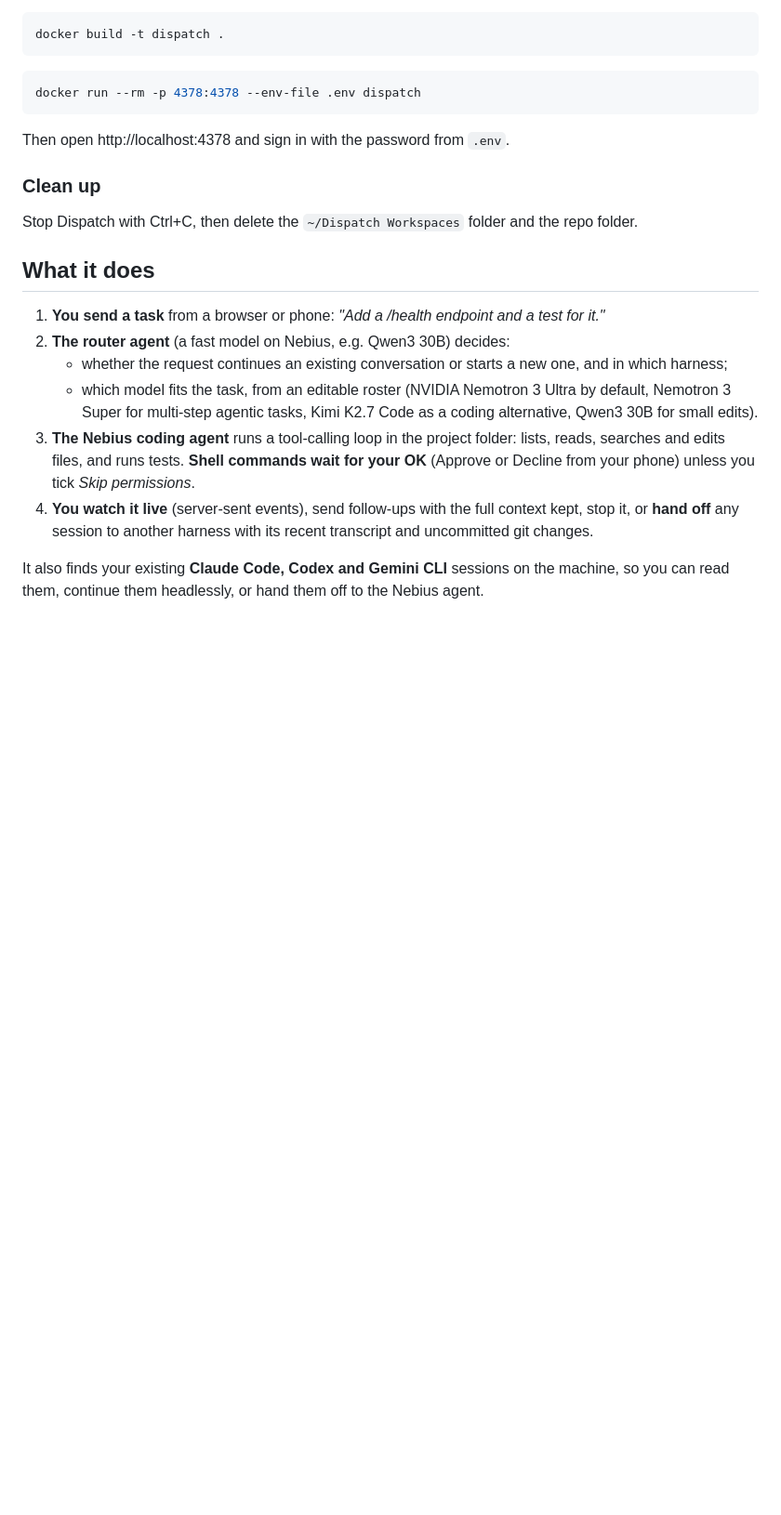
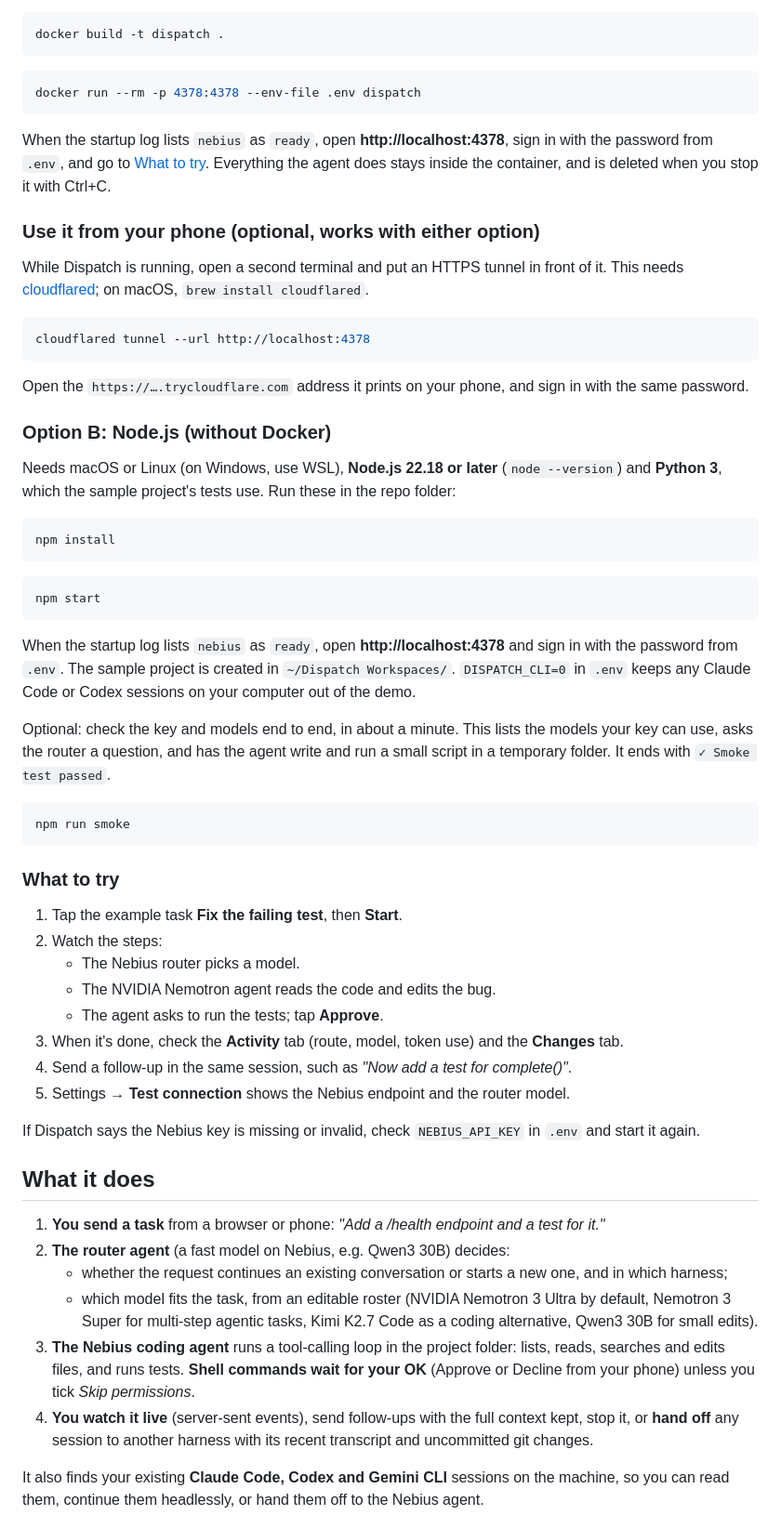
Before and after one commit to akashkolte/nebius_hackathon, a Markdown page: README.md, the part around one of its changes. Shown at 93% size. GitHub-like rendering; blank space fills up the shorter version.

````diff
--- a/README.md
+++ b/README.md
@@ -91,11 +45,50 @@ docker build -t dispatch .
 docker run --rm -p 4378:4378 --env-file .env dispatch
 ```
 
-Then open http://localhost:4378 and sign in with the password from `.env`.
+When the startup log lists `nebius` as `ready`, open **http://localhost:4378**, sign in with the password from `.env`, and go to [What to try](#what-to-try). Everything the agent does stays inside the container, and is deleted when you stop it with Ctrl+C.
 
-### Clean up
+### Use it from your phone (optional, works with either option)
 
-Stop Dispatch with Ctrl+C, then delete the `~/Dispatch Workspaces` folder and the repo folder.
+While Dispatch is running, open a second terminal and put an HTTPS tunnel in front of it. This needs [cloudflared](https://developers.cloudflare.com/cloudflare-one/connections/connect-networks/downloads/); on macOS, `brew install cloudflared`.
+
+```bash
+cloudflared tunnel --url http://localhost:4378
+```
+
+Open the `https://….trycloudflare.com` address it prints on your phone, and sign in with the same password.
+
+### Option B: Node.js (without Docker)
+
+Needs macOS or Linux (on Windows, use WSL), **Node.js 22.18 or later** (`node --version`) and **Python 3**, which the sample project's tests use. Run these in the repo folder:
+
+```bash
+npm install
+```
+
+```bash
+npm start
+```
+
+When the startup log lists `nebius` as `ready`, open **http://localhost:4378** and sign in with the password from `.env`. The sample project is created in `~/Dispatch Workspaces/`. `DISPATCH_CLI=0` in `.env` keeps any Claude Code or Codex sessions on your computer out of the demo.
+
+Optional: check the key and models end to end, in about a minute. This lists the models your key can use, asks the router a question, and has the agent write and run a small script in a temporary folder. It ends with `✓ Smoke test passed`.
+
+```bash
+npm run smoke
+```
+
+### What to try
+
+1. Tap the example task **Fix the failing test**, then **Start**.
+2. Watch the steps:
+   - The Nebius router picks a model.
+   - The NVIDIA Nemotron agent reads the code and edits the bug.
+   - The agent asks to run the tests; tap **Approve**.
+3. When it's done, check the **Activity** tab (route, model, token use) and the **Changes** tab.
+4. Send a follow-up in the same session, such as _"Now add a test for complete()"_.
+5. Settings → **Test connection** shows the Nebius endpoint and the router model.
+
+If Dispatch says the Nebius key is missing or invalid, check `NEBIUS_API_KEY` in `.env` and start it again.
 
 ## What it does
 
````
Also changed, not shown: other parts of README.md (+17 -54 lines).
